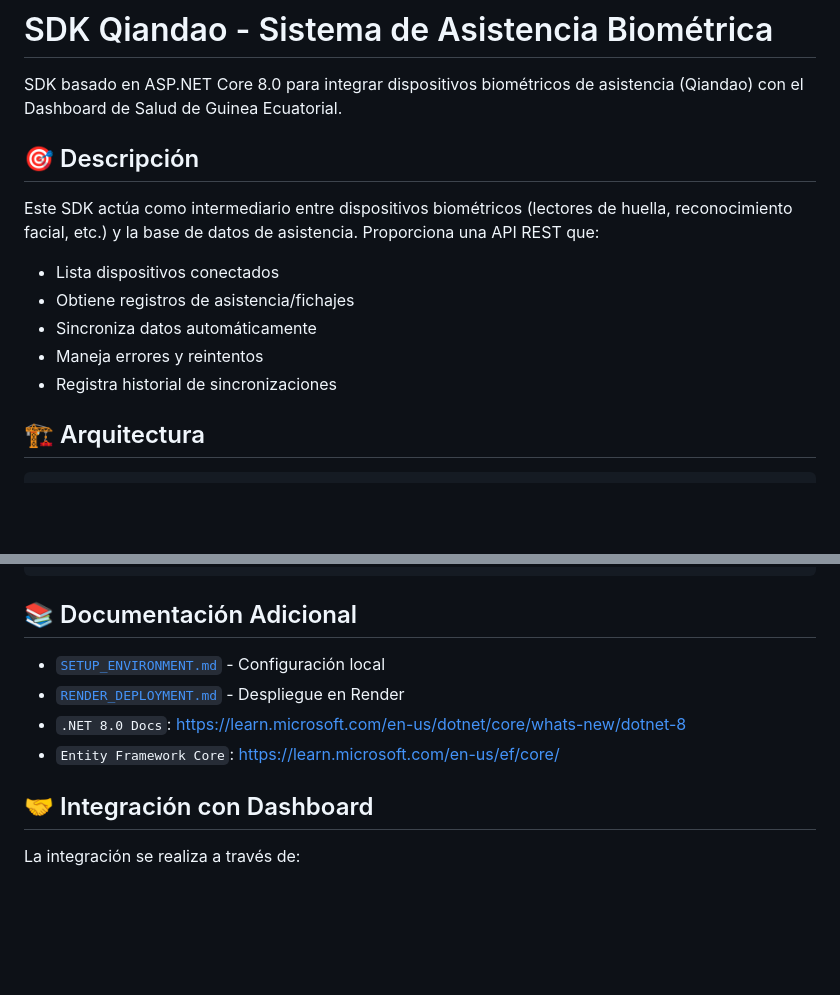
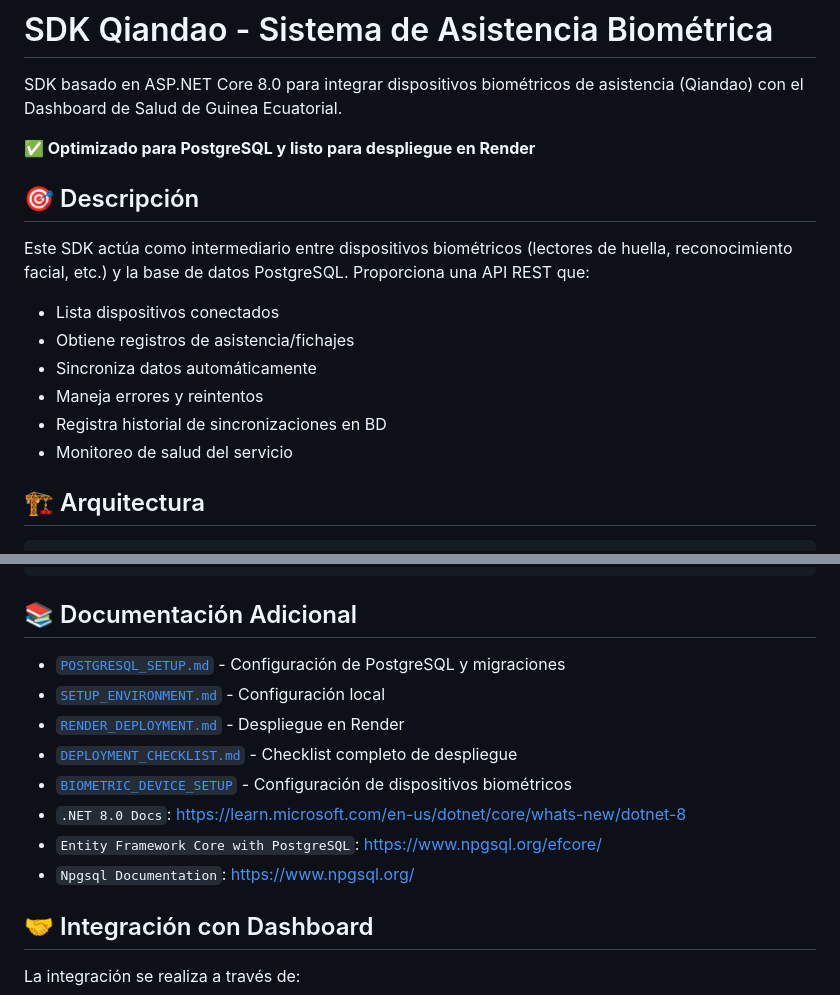
Before and after one commit to crisfroi/ecuatorial-health-dashboard-28d23b44, a Markdown page: rena/README.md, 2 parts joined by grey strips. GitHub-like rendering; blank space fills up the shorter version.

```diff
--- a/rena/README.md
+++ b/rena/README.md
@@ -2,15 +2,18 @@
 
 SDK basado en ASP.NET Core 8.0 para integrar dispositivos biométricos de asistencia (Qiandao) con el Dashboard de Salud de Guinea Ecuatorial.
 
+**✅ Optimizado para PostgreSQL y listo para despliegue en Render**
+
 ## 🎯 Descripción
 
-Este SDK actúa como intermediario entre dispositivos biométricos (lectores de huella, reconocimiento facial, etc.) y la base de datos de asistencia. Proporciona una API REST que:
+Este SDK actúa como intermediario entre dispositivos biométricos (lectores de huella, reconocimiento facial, etc.) y la base de datos PostgreSQL. Proporciona una API REST que:
 
 - Lista dispositivos conectados
 - Obtiene registros de asistencia/fichajes
 - Sincroniza datos automáticamente
 - Maneja errores y reintentos
-- Registra historial de sincronizaciones
+- Registra historial de sincronizaciones en BD
+- Monitoreo de salud del servicio
 
 ## 🏗️ Arquitectura
 
@@ -358,10 +374,14 @@ Revisa `appsettings.json`:
 
 ## 📚 Documentación Adicional
 
+- [`POSTGRESQL_SETUP.md`](./POSTGRESQL_SETUP.md) - Configuración de PostgreSQL y migraciones
 - [`SETUP_ENVIRONMENT.md`](./SETUP_ENVIRONMENT.md) - Configuración local
 - [`RENDER_DEPLOYMENT.md`](./RENDER_DEPLOYMENT.md) - Despliegue en Render
+- [`DEPLOYMENT_CHECKLIST.md`](./DEPLOYMENT_CHECKLIST.md) - Checklist completo de despliegue
+- [`BIOMETRIC_DEVICE_SETUP`](../BIOMETRIC_DEVICE_SETUP.md) - Configuración de dispositivos biométricos
 - `.NET 8.0 Docs`: https://learn.microsoft.com/en-us/dotnet/core/whats-new/dotnet-8
-- `Entity Framework Core`: https://learn.microsoft.com/en-us/ef/core/
+- `Entity Framework Core with PostgreSQL`: https://www.npgsql.org/efcore/
+- `Npgsql Documentation`: https://www.npgsql.org/
 
 ## 🤝 Integración con Dashboard
 
```
Also changed, not shown: other parts of rena/README.md (+41 -22 lines).
